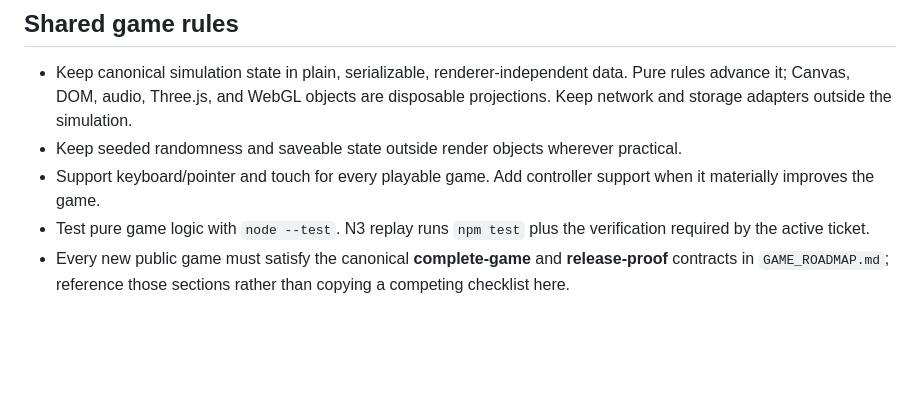
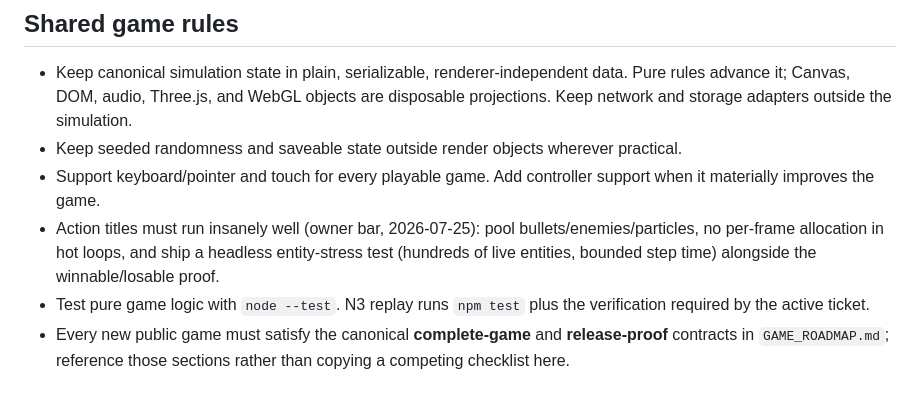
Before and after one commit to Jeff-Kazzee/late-shift-arcade, a Markdown page: AGENTS.md, the part around the change. GitHub-like rendering; blank space fills up the shorter version.

```diff
--- a/AGENTS.md
+++ b/AGENTS.md
@@ -90,6 +90,10 @@ contract:
   practical.
 - Support keyboard/pointer and touch for every playable game. Add controller
   support when it materially improves the game.
+- Action titles must run insanely well (owner bar, 2026-07-25): pool
+  bullets/enemies/particles, no per-frame allocation in hot loops, and ship
+  a headless entity-stress test (hundreds of live entities, bounded step
+  time) alongside the winnable/losable proof.
 - Test pure game logic with `node --test`. N3 replay runs `npm test` plus the
   verification required by the active ticket.
 - Every new public game must satisfy the canonical **complete-game** and
```
Also changed, not shown: .dorveille/hypnogram.md (+2 -0 lines), docs/PATH-TO-30.md (+28 -12 lines).
